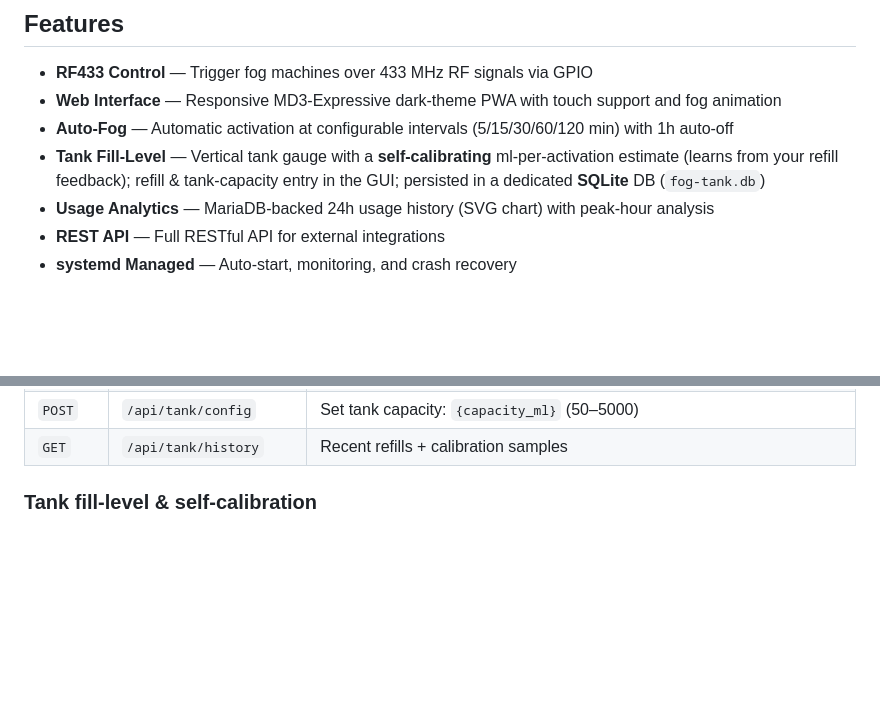
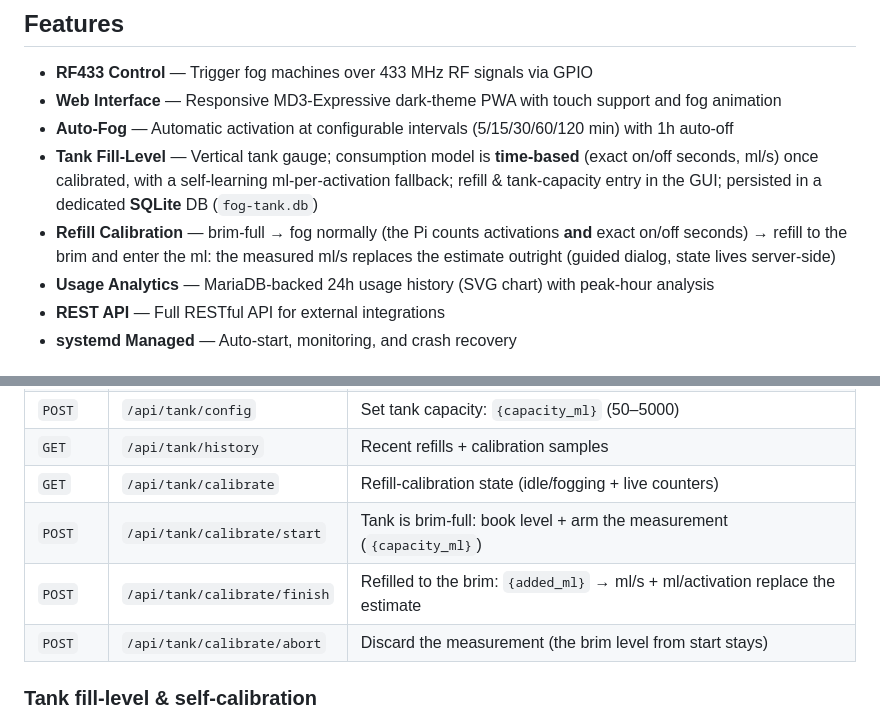
Before and after one commit to pepperonas/fog-controller, a Markdown page: README.md, 2 parts joined by grey strips. Rendered like a GitHub page; blank space fills up the shorter version.

Commit message:
docs: refill calibration + time-based tank model in README
Co-Authored-By: Claude Fable 5 <noreply@anthropic.com>
Claude-Session: https://claude.ai/code/session_0178AuSGkvSZySmaihtygDDe

```diff
--- a/README.md
+++ b/README.md
@@ -31,7 +31,8 @@ RF433 fog machine controller for Raspberry Pi with a modern web interface, auto-
 - **RF433 Control** — Trigger fog machines over 433 MHz RF signals via GPIO
 - **Web Interface** — Responsive MD3-Expressive dark-theme PWA with touch support and fog animation
 - **Auto-Fog** — Automatic activation at configurable intervals (5/15/30/60/120 min) with 1h auto-off
-- **Tank Fill-Level** — Vertical tank gauge with a **self-calibrating** ml-per-activation estimate (learns from your refill feedback); refill & tank-capacity entry in the GUI; persisted in a dedicated **SQLite** DB (`fog-tank.db`)
+- **Tank Fill-Level** — Vertical tank gauge; consumption model is **time-based** (exact on/off seconds, ml/s) once calibrated, with a self-learning ml-per-activation fallback; refill & tank-capacity entry in the GUI; persisted in a dedicated **SQLite** DB (`fog-tank.db`)
+- **Refill Calibration** — brim-full → fog normally (the Pi counts activations **and** exact on/off seconds) → refill to the brim and enter the ml: the measured ml/s replaces the estimate outright (guided dialog, state lives server-side)
 - **Usage Analytics** — MariaDB-backed 24h usage history (SVG chart) with peak-hour analysis
 - **REST API** — Full RESTful API for external integrations
 - **systemd Managed** — Auto-start, monitoring, and crash recovery
@@ -105,6 +106,10 @@ The web interface is available at `http://<pi-ip>:5003`. In production it runs a
 | `POST` | `/api/tank/refill` | Log a refill: `{full}` and/or `{amount_ml, remaining_ml}` or `{was_empty}` → recalibrates |
 | `POST` | `/api/tank/config` | Set tank capacity: `{capacity_ml}` (50–5000) |
 | `GET` | `/api/tank/history` | Recent refills + calibration samples |
+| `GET` | `/api/tank/calibrate` | Refill-calibration state (idle/fogging + live counters) |
+| `POST` | `/api/tank/calibrate/start` | Tank is brim-full: book level + arm the measurement (`{capacity_ml}`) |
+| `POST` | `/api/tank/calibrate/finish` | Refilled to the brim: `{added_ml}` → ml/s + ml/activation replace the estimate |
+| `POST` | `/api/tank/calibrate/abort` | Discard the measurement (the brim level from start stays) |
 
 ### Tank fill-level & self-calibration
 
```
